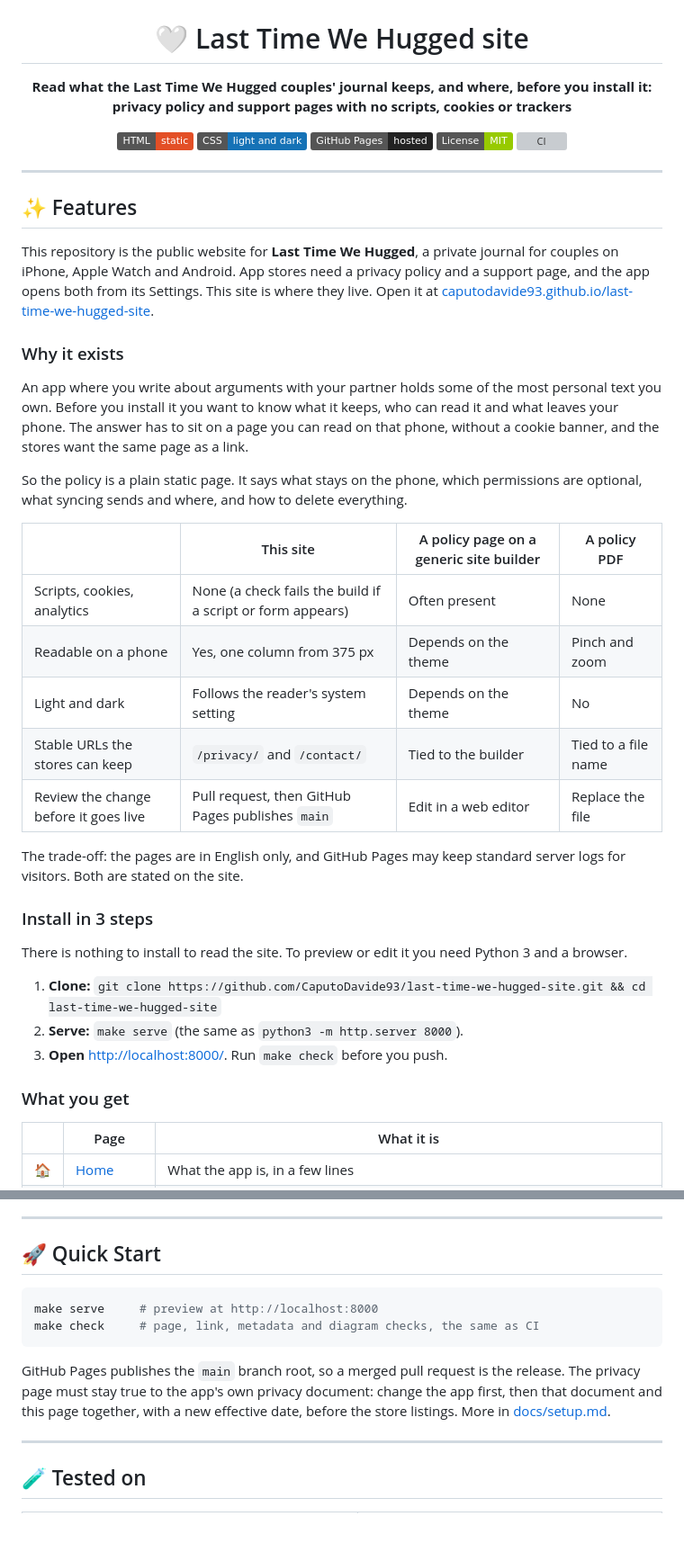
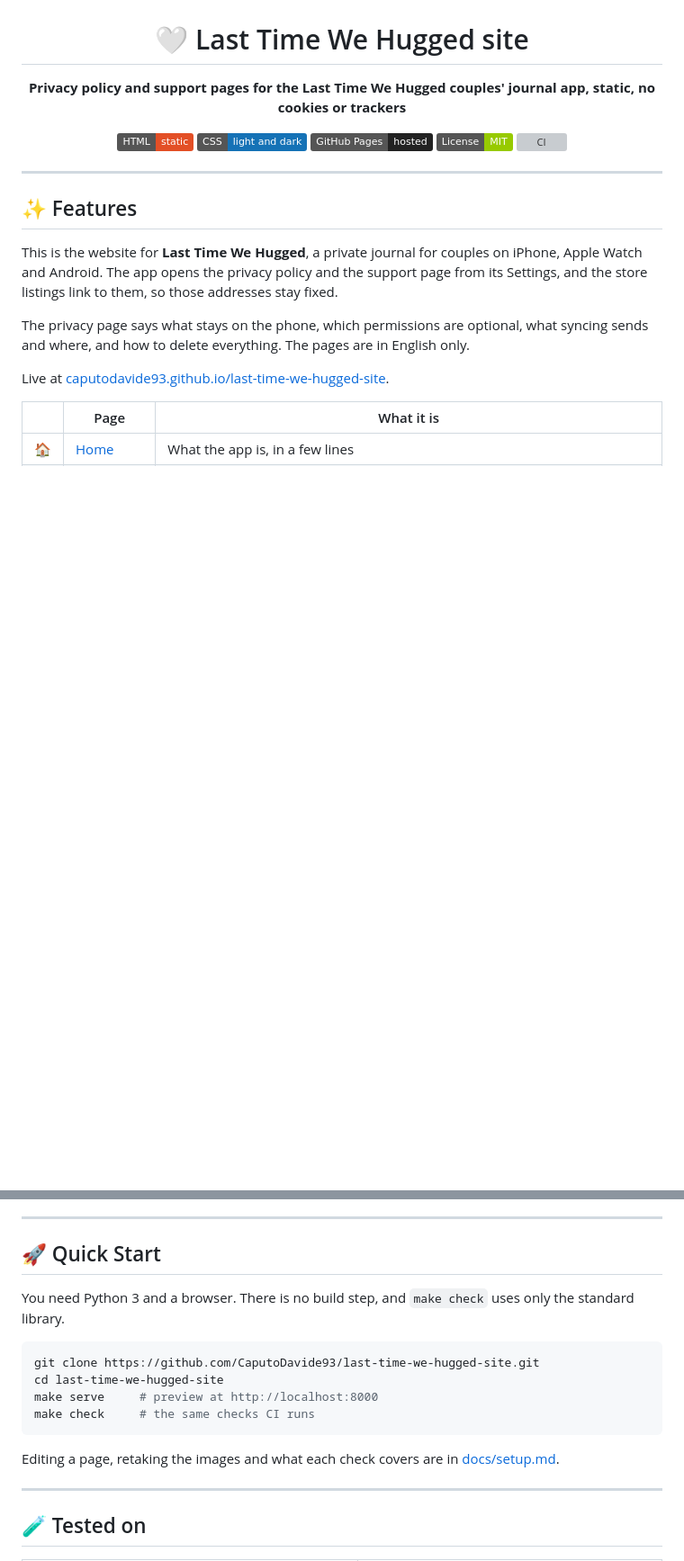
Before and after one commit to CaputoDavide93/last-time-we-hugged-site, a Markdown page: README.md, 2 parts joined by grey strips. Shown at 90% size. Rendered like a GitHub page; badges without logos; blank space fills up the shorter version; grey boxes are pictures that could not be loaded.

Commit message:
docs: shorter README that says what the site is, how to preview and check it, and how it deploys (#6)

````diff
--- a/README.md
+++ b/README.md
@@ -4,7 +4,7 @@
 
 # 🤍 Last Time We Hugged site
 
-**Read what the Last Time We Hugged couples' journal keeps, and where, before you install it: privacy policy and support pages with no scripts, cookies or trackers**
+**Privacy policy and support pages for the Last Time We Hugged couples' journal app, static, no cookies or trackers**
 
 ![HTML](https://img.shields.io/badge/HTML-static-E34F26?logo=html5&logoColor=white)
 ![CSS](https://img.shields.io/badge/CSS-light_and_dark-1572B6?logo=css3&logoColor=white)
@@ -18,45 +18,11 @@
 
 ## ✨ Features
 
-This repository is the public website for **Last Time We Hugged**, a private
-journal for couples on iPhone, Apple Watch and Android. App stores need a
-privacy policy and a support page, and the app opens both from its Settings.
-This site is where they live. Open it at
-[caputodavide93.github.io/last-time-we-hugged-site](https://caputodavide93.github.io/last-time-we-hugged-site/).
+This is the website for **Last Time We Hugged**, a private journal for couples on iPhone, Apple Watch and Android. The app opens the privacy policy and the support page from its Settings, and the store listings link to them, so those addresses stay fixed.
 
-### Why it exists
+The privacy page says what stays on the phone, which permissions are optional, what syncing sends and where, and how to delete everything. The pages are in English only.
 
-An app where you write about arguments with your partner holds some of the most
-personal text you own. Before you install it you want to know what it keeps,
-who can read it and what leaves your phone. The answer has to sit on a page you
-can read on that phone, without a cookie banner, and the stores want the same
-page as a link.
-
-So the policy is a plain static page. It says what stays on the phone, which
-permissions are optional, what syncing sends and where, and how to delete
-everything.
-
-| | This site | A policy page on a generic site builder | A policy PDF |
-|---|---|---|---|
-| Scripts, cookies, analytics | None (a check fails the build if a script or form appears) | Often present | None |
-| Readable on a phone | Yes, one column from 375 px | Depends on the theme | Pinch and zoom |
-| Light and dark | Follows the reader's system setting | Depends on the theme | No |
-| Stable URLs the stores can keep | `/privacy/` and `/contact/` | Tied to the builder | Tied to a file name |
-| Review the change before it goes live | Pull request, then GitHub Pages publishes `main` | Edit in a web editor | Replace the file |
-
-The trade-off: the pages are in English only, and GitHub Pages may keep
-standard server logs for visitors. Both are stated on the site.
-
-### Install in 3 steps
-
-There is nothing to install to read the site. To preview or edit it you need
-Python 3 and a browser.
-
-1. **Clone:** `git clone https://github.com/CaputoDavide93/last-time-we-hugged-site.git && cd last-time-we-hugged-site`
-2. **Serve:** `make serve` (the same as `python3 -m http.server 8000`).
-3. **Open** <http://localhost:8000/>. Run `make check` before you push.
-
-### What you get
+Live at [caputodavide93.github.io/last-time-we-hugged-site](https://caputodavide93.github.io/last-time-we-hugged-site/).
 
 | | Page | What it is |
 |---|---|---|
@@ -107,15 +75,16 @@ How it is built is in [docs/how-it-works.md](docs/how-it-works.md).
 
 ## 🚀 Quick Start
 
+You need Python 3 and a browser. There is no build step, and `make check` uses only the standard library.
+
 ```bash
+git clone https://github.com/CaputoDavide93/last-time-we-hugged-site.git
+cd last-time-we-hugged-site
 make serve     # preview at http://localhost:8000
-make check     # page, link, metadata and diagram checks, the same as CI
+make check     # the same checks CI runs
 ```
 
-GitHub Pages publishes the `main` branch root, so a merged pull request is the
-release. The privacy page must stay true to the app's own privacy document:
-change the app first, then that document and this page together, with a new
-effective date, before the store listings. More in [docs/setup.md](docs/setup.md).
+Editing a page, retaking the images and what each check covers are in [docs/setup.md](docs/setup.md).
 
 ---
 
````
Also changed, not shown: other parts of README.md (+12 -0 lines).
